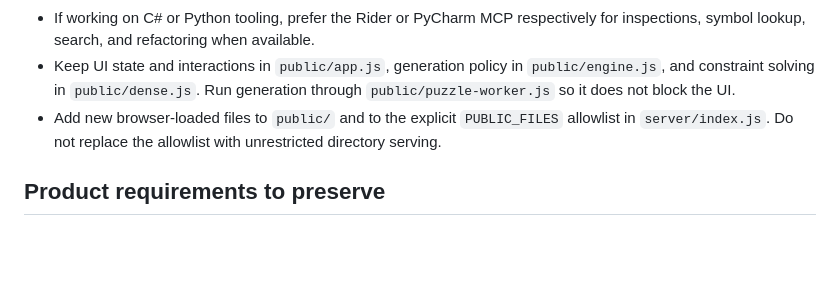
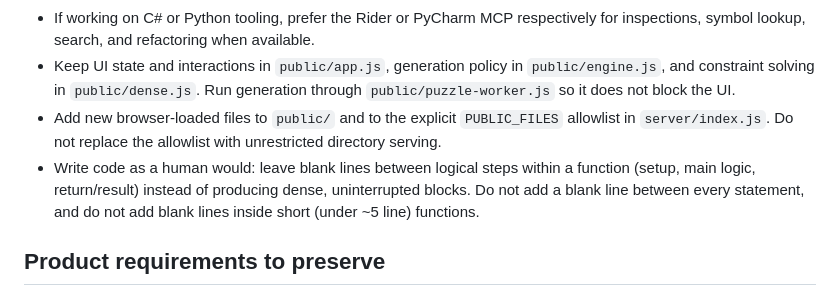
Before and after one commit to philipmat/crossfolk, a Markdown page: AGENTS.md, the part around the change. Rendered like a GitHub page; blank space fills up the shorter version.

Commit message:
instructions to write code with breathing spaces

```diff
--- a/AGENTS.md
+++ b/AGENTS.md
@@ -10,6 +10,7 @@ Read the developer overview and run instructions in `README.md` before changing
 - If working on C# or Python tooling, prefer the Rider or PyCharm MCP respectively for inspections, symbol lookup, search, and refactoring when available.
 - Keep UI state and interactions in `public/app.js`, generation policy in `public/engine.js`, and constraint solving in `public/dense.js`. Run generation through `public/puzzle-worker.js` so it does not block the UI.
 - Add new browser-loaded files to `public/` and to the explicit `PUBLIC_FILES` allowlist in `server/index.js`. Do not replace the allowlist with unrestricted directory serving.
+- Write code as a human would: leave blank lines between logical steps within a function (setup, main logic, return/result) instead of producing dense, uninterrupted blocks. Do not add a blank line between every statement, and do not add blank lines inside short (under ~5 line) functions.
 
 ## Product requirements to preserve
 
```
